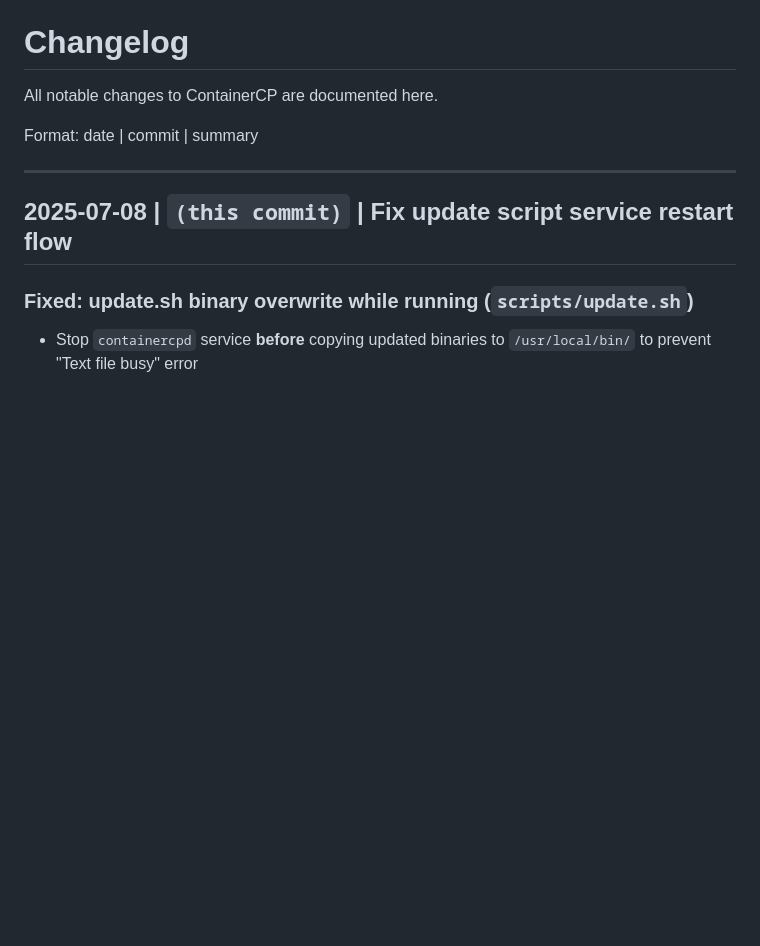
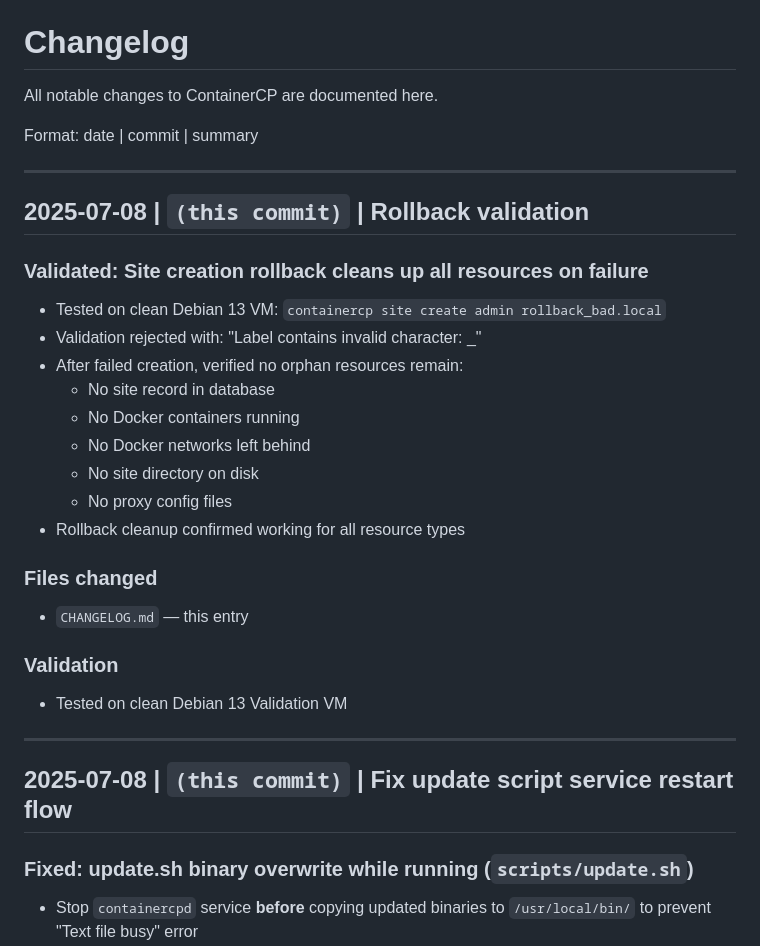
Before and after one commit to powern/containercp, a Markdown page: CHANGELOG.md, the part around the change. Rendered like a GitHub page; blank space fills up the shorter version.

Commit message:
Document rollback validation
Validated on clean Debian 13 VM: site create with invalid label
(rollback_bad.local) correctly cleans up all resources on failure
- no site record, no containers, no networks, no directories,
  no proxy configs remain after failed creation

```diff
--- a/CHANGELOG.md
+++ b/CHANGELOG.md
@@ -3,6 +3,27 @@
 All notable changes to ContainerCP are documented here.
 
 Format: date | commit | summary
+
+---
+
+## 2025-07-08 | `(this commit)` | Rollback validation
+
+### Validated: Site creation rollback cleans up all resources on failure
+- Tested on clean Debian 13 VM: `containercp site create admin rollback_bad.local`
+- Validation rejected with: "Label contains invalid character: _"
+- After failed creation, verified no orphan resources remain:
+  - No site record in database
+  - No Docker containers running
+  - No Docker networks left behind
+  - No site directory on disk
+  - No proxy config files
+- Rollback cleanup confirmed working for all resource types
+
+### Files changed
+- `CHANGELOG.md` — this entry
+
+### Validation
+- Tested on clean Debian 13 Validation VM
 
 ---
 
```
